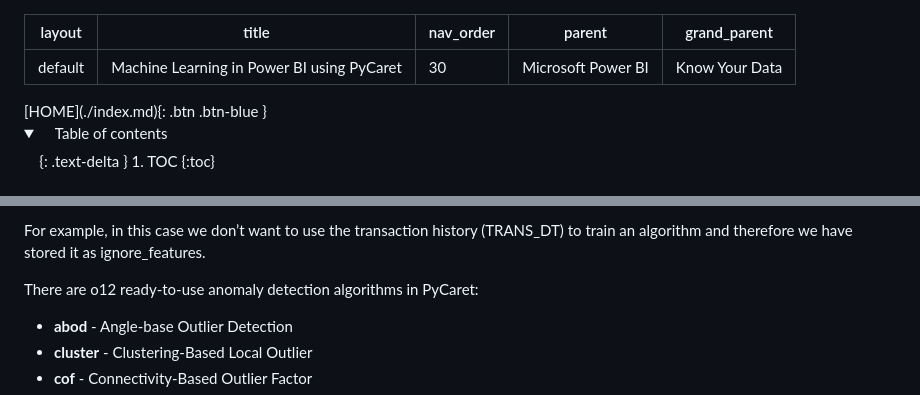
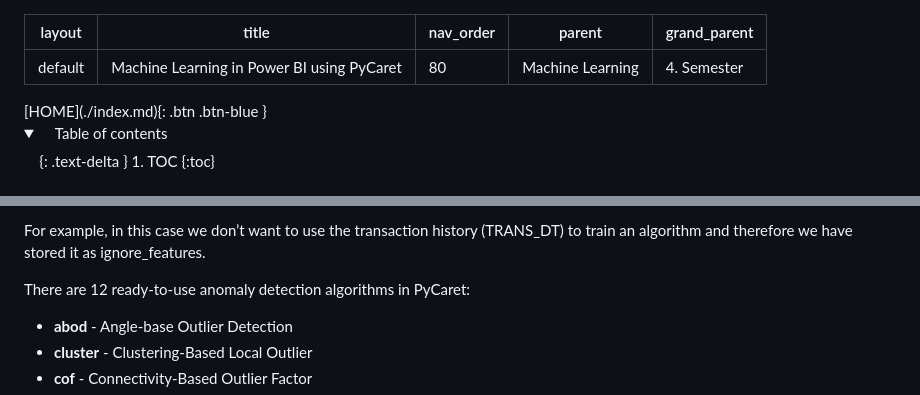
Before and after one commit to officegeek/keaonline, a Markdown page: 4_semester/machine_learning/mlpowerbIpyc.md, 2 parts joined by grey strips. Drawn GitHub-style.

```diff
--- a/4_semester/machine_learning/mlpowerbIpyc.md
+++ b/4_semester/machine_learning/mlpowerbIpyc.md
@@ -1,10 +1,11 @@
 ---
 layout: default
 title: Machine Learning in Power BI using PyCaret
-nav_order: 30
-parent: Microsoft Power BI
-grand_parent: Know Your Data
+nav_order: 80
+parent: Machine Learning
+grand_parent: 4. Semester
 ---
+
 
 <span class="fs-1">
 [HOME](./index.md){: .btn .btn-blue }
@@ -91,7 +92,7 @@ PyCaret allows you to hide unnecessary columns from a dataset instead of leaving
 
 For example, in this case we don’t want to use the transaction history (TRANS_DT) to train an algorithm and therefore we have stored it as ignore_features.
 
-There are o12 ready-to-use anomaly detection algorithms in PyCaret:
+There are 12 ready-to-use anomaly detection algorithms in PyCaret:
 
 - **abod** - Angle-base Outlier Detection
 - **cluster** - Clustering-Based Local Outlier
```
Also changed, not shown: other parts of 4_semester/machine_learning/mlpowerbIpyc.md (+2 -2 lines).
